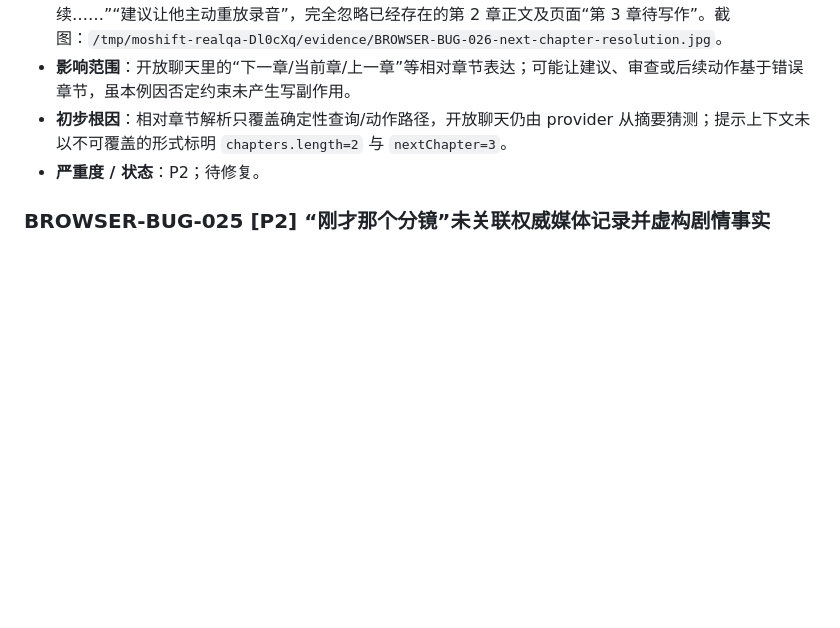
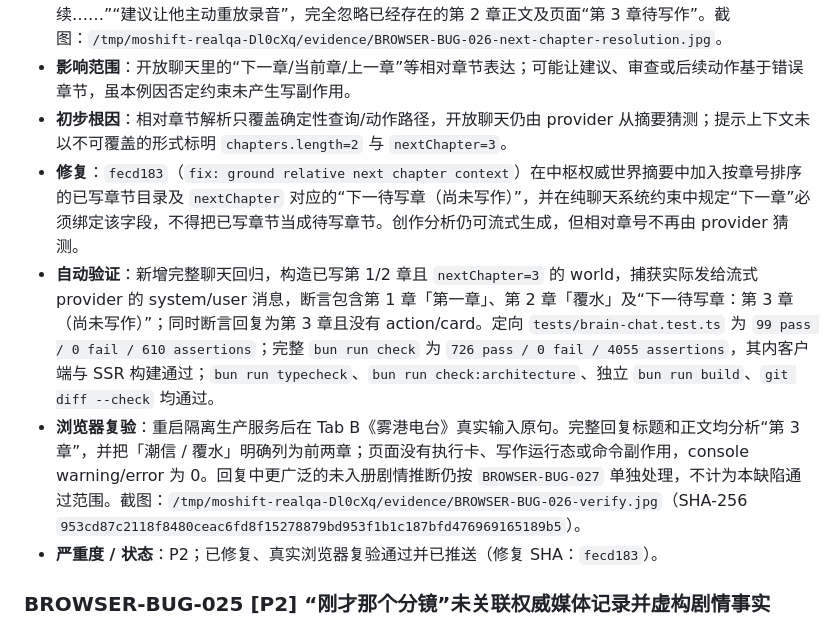
Before and after one commit to philuo/fiction-platform, a Markdown page: docs/FIND_BUG.md, the part around the change. GitHub-like rendering; blank space fills up the shorter version.

Commit message:
docs: close browser bug 026

```diff
--- a/docs/FIND_BUG.md
+++ b/docs/FIND_BUG.md
@@ -66,7 +66,10 @@
 - **实际 / 证据**：系统确实没有创建写命令，但回复从结论到表格均分析“第 2 章”，称“如果第 2 章继续……”“建议让他主动重放录音”，完全忽略已经存在的第 2 章正文及页面“第 3 章待写作”。截图：`/tmp/moshift-realqa-Dl0cXq/evidence/BROWSER-BUG-026-next-chapter-resolution.jpg`。
 - **影响范围**：开放聊天里的“下一章/当前章/上一章”等相对章节表达；可能让建议、审查或后续动作基于错误章节，虽本例因否定约束未产生写副作用。
 - **初步根因**：相对章节解析只覆盖确定性查询/动作路径，开放聊天仍由 provider 从摘要猜测；提示上下文未以不可覆盖的形式标明 `chapters.length=2` 与 `nextChapter=3`。
-- **严重度 / 状态**：P2；待修复。
+- **修复**：`fecd183`（`fix: ground relative next chapter context`）在中枢权威世界摘要中加入按章号排序的已写章节目录及 `nextChapter` 对应的“下一待写章（尚未写作）”，并在纯聊天系统约束中规定“下一章”必须绑定该字段，不得把已写章节当成待写章节。创作分析仍可流式生成，但相对章号不再由 provider 猜测。
+- **自动验证**：新增完整聊天回归，构造已写第 1/2 章且 `nextChapter=3` 的 world，捕获实际发给流式 provider 的 system/user 消息，断言包含第 1 章「第一章」、第 2 章「覆水」及“下一待写章：第 3 章（尚未写作）”；同时断言回复为第 3 章且没有 action/card。定向 `tests/brain-chat.test.ts` 为 `99 pass / 0 fail / 610 assertions`；完整 `bun run check` 为 `726 pass / 0 fail / 4055 assertions`，其内客户端与 SSR 构建通过；`bun run typecheck`、`bun run check:architecture`、独立 `bun run build`、`git diff --check` 均通过。
+- **浏览器复验**：重启隔离生产服务后在 Tab B《雾港电台》真实输入原句。完整回复标题和正文均分析“第 3 章”，并把「潮信 / 覆水」明确列为前两章；页面没有执行卡、写作运行态或命令副作用，console warning/error 为 0。回复中更广泛的未入册剧情推断仍按 `BROWSER-BUG-027` 单独处理，不计为本缺陷通过范围。截图：`/tmp/moshift-realqa-Dl0cXq/evidence/BROWSER-BUG-026-verify.jpg`（SHA-256 `953cd87c2118f8480ceac6fd8f15278879bd953f1b1c187bfd476969165189b5`）。
+- **严重度 / 状态**：P2；已修复、真实浏览器复验通过并已推送（修复 SHA：`fecd183`）。
 
 ### BROWSER-BUG-025 [P2] “刚才那个分镜”未关联权威媒体记录并虚构剧情事实
 
```
